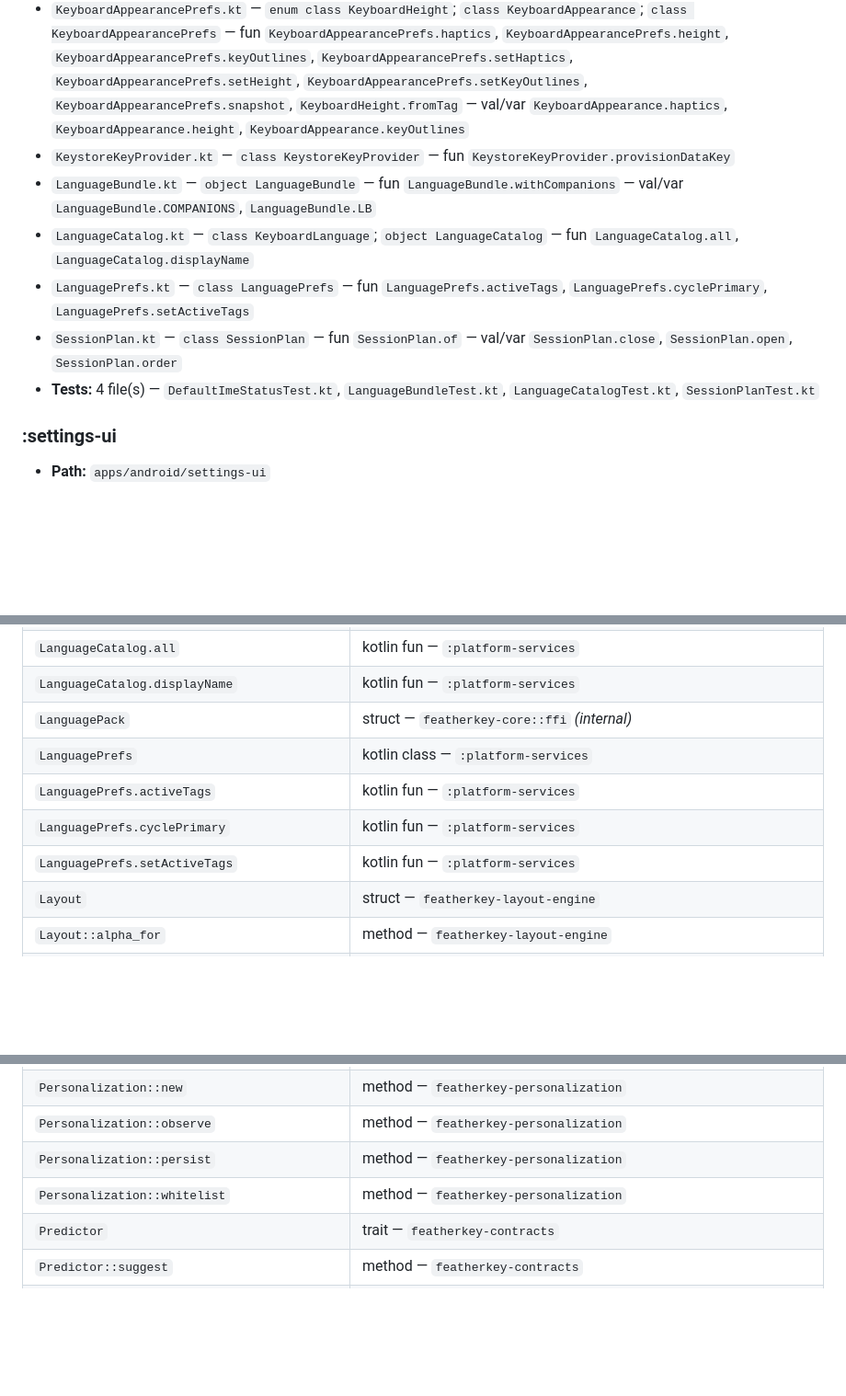
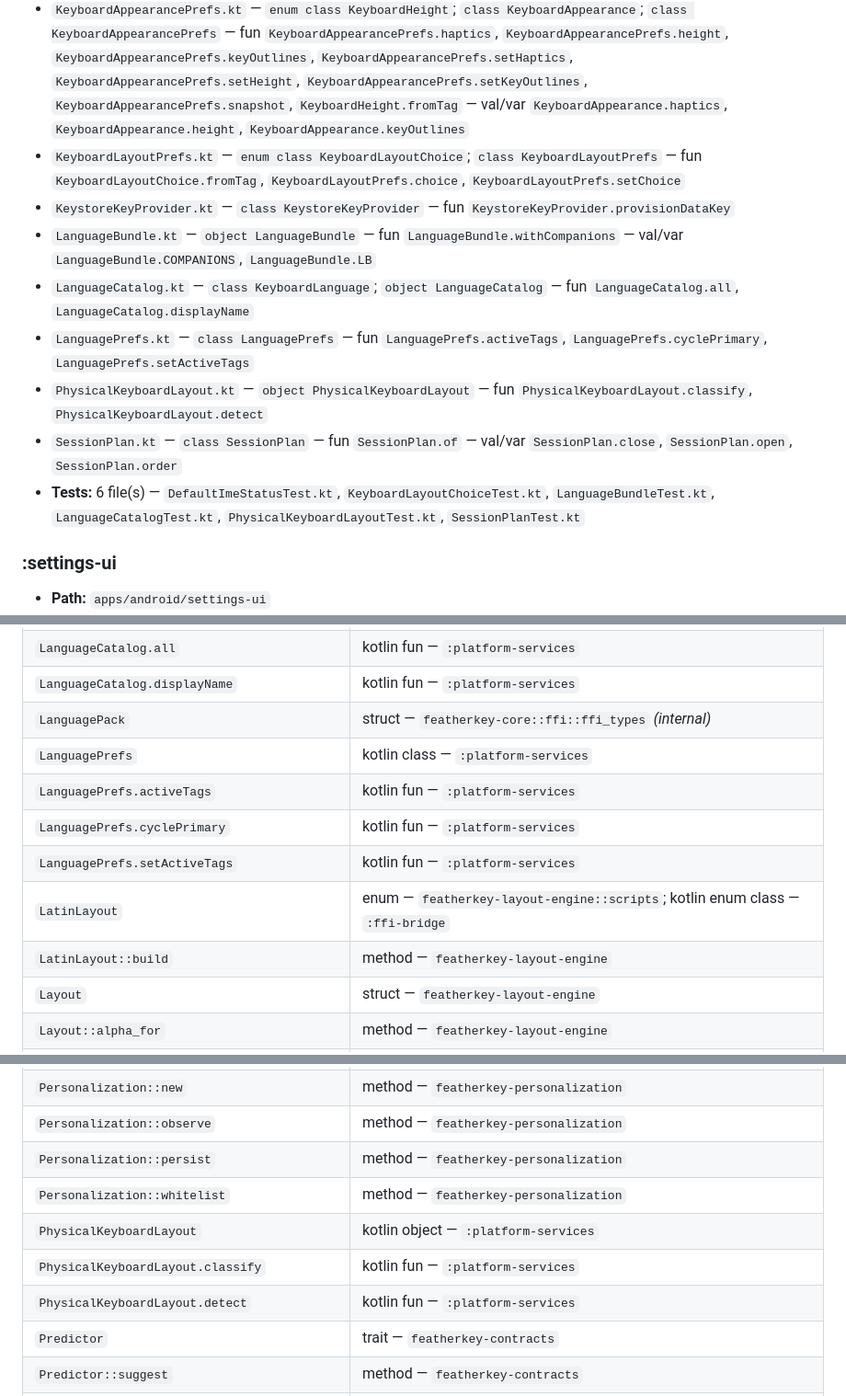
Before and after one commit to pablohpsilva/android-ikeyboard, a Markdown page: CODEMAP.md, 3 parts joined by grey strips. Shown at 92% size. GitHub-like rendering; blank space fills up the shorter version.

```diff
--- a/CODEMAP.md
+++ b/CODEMAP.md
@@ -378,12 +379,14 @@ concerns only; typing logic belongs in the Rust core (SEDD §5.5 rule 2).
 - `EditorInfoSensitivity.kt` — `object EditorInfoSensitivity` — fun `EditorInfoSensitivity.isSensitive`
 - `EmojiRecents.kt` — `class EmojiRecents` — fun `EmojiRecents.list`, `EmojiRecents.record`
 - `KeyboardAppearancePrefs.kt` — `enum class KeyboardHeight`; `class KeyboardAppearance`; `class KeyboardAppearancePrefs` — fun `KeyboardAppearancePrefs.haptics`, `KeyboardAppearancePrefs.height`, `KeyboardAppearancePrefs.keyOutlines`, `KeyboardAppearancePrefs.setHaptics`, `KeyboardAppearancePrefs.setHeight`, `KeyboardAppearancePrefs.setKeyOutlines`, `KeyboardAppearancePrefs.snapshot`, `KeyboardHeight.fromTag` — val/var `KeyboardAppearance.haptics`, `KeyboardAppearance.height`, `KeyboardAppearance.keyOutlines`
+- `KeyboardLayoutPrefs.kt` — `enum class KeyboardLayoutChoice`; `class KeyboardLayoutPrefs` — fun `KeyboardLayoutChoice.fromTag`, `KeyboardLayoutPrefs.choice`, `KeyboardLayoutPrefs.setChoice`
 - `KeystoreKeyProvider.kt` — `class KeystoreKeyProvider` — fun `KeystoreKeyProvider.provisionDataKey`
 - `LanguageBundle.kt` — `object LanguageBundle` — fun `LanguageBundle.withCompanions` — val/var `LanguageBundle.COMPANIONS`, `LanguageBundle.LB`
 - `LanguageCatalog.kt` — `class KeyboardLanguage`; `object LanguageCatalog` — fun `LanguageCatalog.all`, `LanguageCatalog.displayName`
 - `LanguagePrefs.kt` — `class LanguagePrefs` — fun `LanguagePrefs.activeTags`, `LanguagePrefs.cyclePrimary`, `LanguagePrefs.setActiveTags`
+- `PhysicalKeyboardLayout.kt` — `object PhysicalKeyboardLayout` — fun `PhysicalKeyboardLayout.classify`, `PhysicalKeyboardLayout.detect`
 - `SessionPlan.kt` — `class SessionPlan` — fun `SessionPlan.of` — val/var `SessionPlan.close`, `SessionPlan.open`, `SessionPlan.order`
-- **Tests:** 4 file(s) — `DefaultImeStatusTest.kt`, `LanguageBundleTest.kt`, `LanguageCatalogTest.kt`, `SessionPlanTest.kt`
+- **Tests:** 6 file(s) — `DefaultImeStatusTest.kt`, `KeyboardLayoutChoiceTest.kt`, `LanguageBundleTest.kt`, `LanguageCatalogTest.kt`, `PhysicalKeyboardLayoutTest.kt`, `SessionPlanTest.kt`
 
 ### :settings-ui
 
@@ -754,11 +766,13 @@ a hit means it exists; extend it instead of writing a parallel implementation.
 | `LanguageCatalog` | kotlin object — `:platform-services` |
 | `LanguageCatalog.all` | kotlin fun — `:platform-services` |
 | `LanguageCatalog.displayName` | kotlin fun — `:platform-services` |
-| `LanguagePack` | struct — `featherkey-core::ffi` *(internal)* |
+| `LanguagePack` | struct — `featherkey-core::ffi::ffi_types` *(internal)* |
 | `LanguagePrefs` | kotlin class — `:platform-services` |
 | `LanguagePrefs.activeTags` | kotlin fun — `:platform-services` |
 | `LanguagePrefs.cyclePrimary` | kotlin fun — `:platform-services` |
 | `LanguagePrefs.setActiveTags` | kotlin fun — `:platform-services` |
+| `LatinLayout` | enum — `featherkey-layout-engine::scripts`; kotlin enum class — `:ffi-bridge` |
+| `LatinLayout::build` | method — `featherkey-layout-engine` |
 | `Layout` | struct — `featherkey-layout-engine` |
 | `Layout::alpha_for` | method — `featherkey-layout-engine` |
 | `Layout::azerty` | method — `featherkey-layout-engine` |
@@ -829,6 +844,9 @@ a hit means it exists; extend it instead of writing a parallel implementation.
 | `Personalization::observe` | method — `featherkey-personalization` |
 | `Personalization::persist` | method — `featherkey-personalization` |
 | `Personalization::whitelist` | method — `featherkey-personalization` |
+| `PhysicalKeyboardLayout` | kotlin object — `:platform-services` |
+| `PhysicalKeyboardLayout.classify` | kotlin fun — `:platform-services` |
+| `PhysicalKeyboardLayout.detect` | kotlin fun — `:platform-services` |
 | `Predictor` | trait — `featherkey-contracts` |
 | `Predictor::suggest` | method — `featherkey-contracts` |
 | `PunctuationRules` | kotlin object — `:ime-service` |
```
Also changed, not shown: other parts of CODEMAP.md (+30 -19 lines), BUSINESS_REQUIREMENTS.md (+2 -1 lines).
